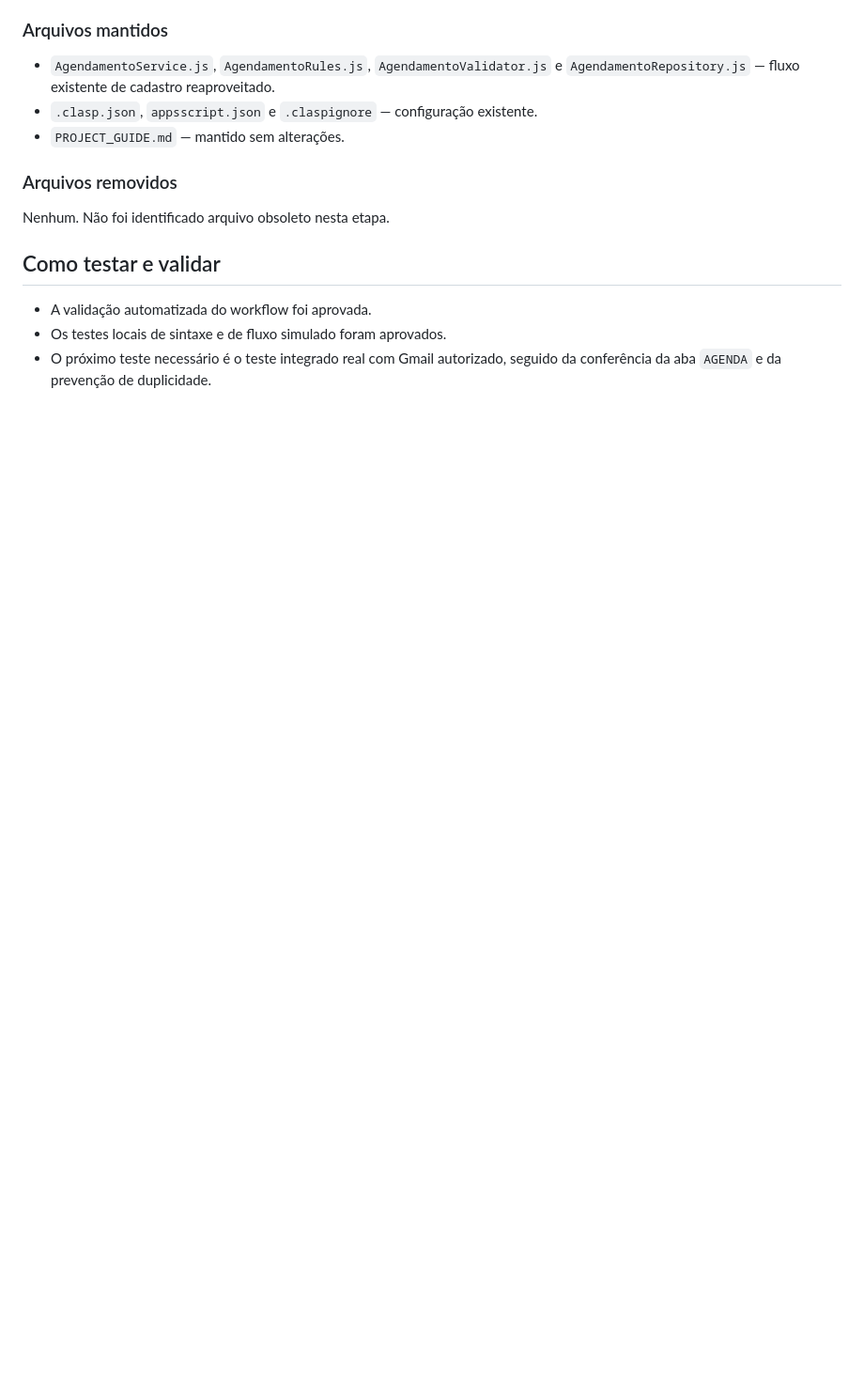
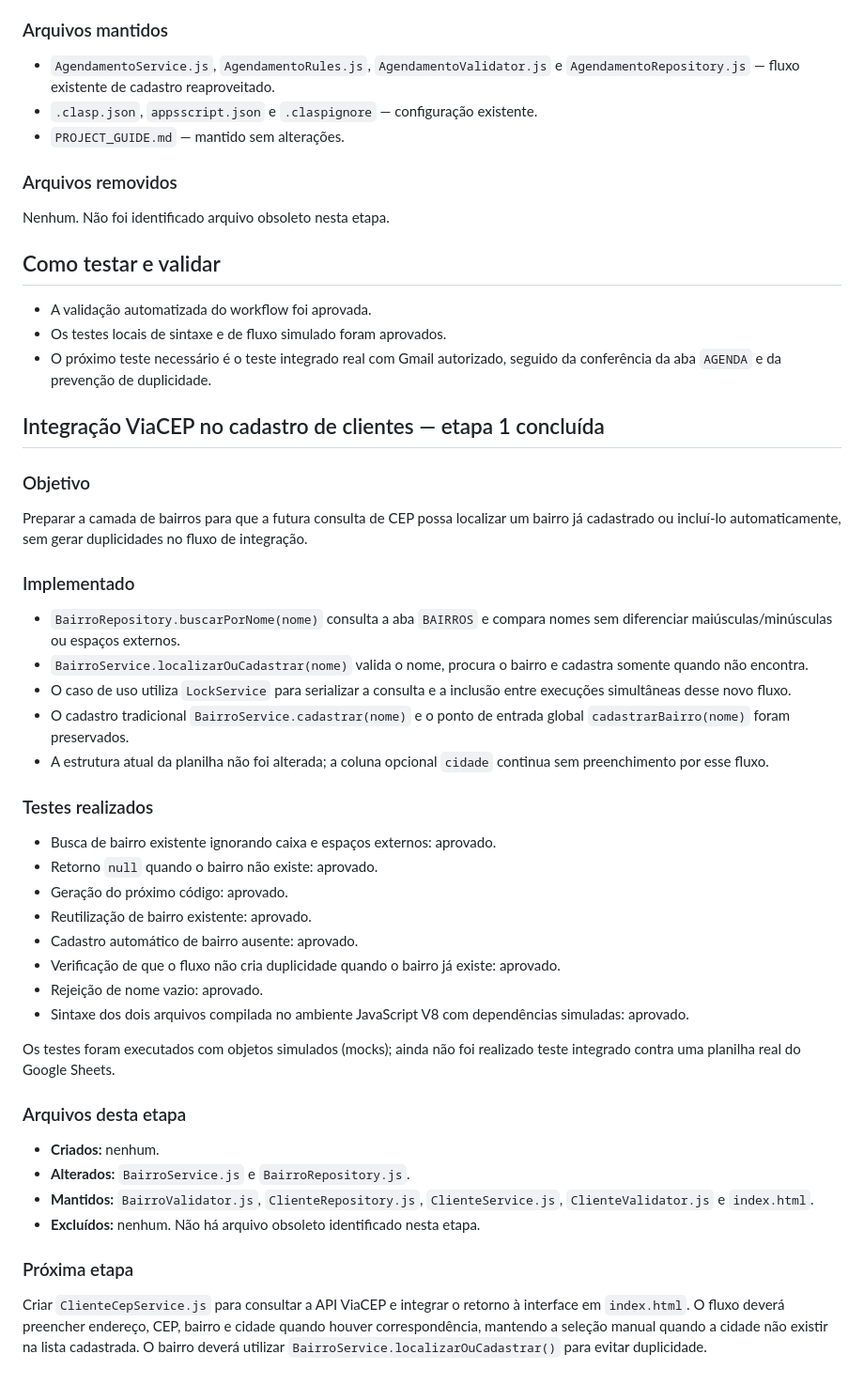
Before and after one commit to professorclaudioamado/agendadeservico, a Markdown page: PROJECT_STATUS.md, the part around the change. Shown at 94% size. Drawn GitHub-style; blank space fills up the shorter version.

Commit message:
Atualiza status da integração de bairros para ViaCEP

```diff
--- a/PROJECT_STATUS.md
+++ b/PROJECT_STATUS.md
@@ -146,3 +146,36 @@ Nenhum. Não foi identificado arquivo obsoleto nesta etapa.
 - A validação automatizada do workflow foi aprovada.
 - Os testes locais de sintaxe e de fluxo simulado foram aprovados.
 - O próximo teste necessário é o teste integrado real com Gmail autorizado, seguido da conferência da aba `AGENDA` e da prevenção de duplicidade.
+
+## Integração ViaCEP no cadastro de clientes — etapa 1 concluída
+
+### Objetivo
+Preparar a camada de bairros para que a futura consulta de CEP possa localizar um bairro já cadastrado ou incluí-lo automaticamente, sem gerar duplicidades no fluxo de integração.
+
+### Implementado
+- `BairroRepository.buscarPorNome(nome)` consulta a aba `BAIRROS` e compara nomes sem diferenciar maiúsculas/minúsculas ou espaços externos.
+- `BairroService.localizarOuCadastrar(nome)` valida o nome, procura o bairro e cadastra somente quando não encontra.
+- O caso de uso utiliza `LockService` para serializar a consulta e a inclusão entre execuções simultâneas desse novo fluxo.
+- O cadastro tradicional `BairroService.cadastrar(nome)` e o ponto de entrada global `cadastrarBairro(nome)` foram preservados.
+- A estrutura atual da planilha não foi alterada; a coluna opcional `cidade` continua sem preenchimento por esse fluxo.
+
+### Testes realizados
+- Busca de bairro existente ignorando caixa e espaços externos: aprovado.
+- Retorno `null` quando o bairro não existe: aprovado.
+- Geração do próximo código: aprovado.
+- Reutilização de bairro existente: aprovado.
+- Cadastro automático de bairro ausente: aprovado.
+- Verificação de que o fluxo não cria duplicidade quando o bairro já existe: aprovado.
+- Rejeição de nome vazio: aprovado.
+- Sintaxe dos dois arquivos compilada no ambiente JavaScript V8 com dependências simuladas: aprovado.
+
+Os testes foram executados com objetos simulados (mocks); ainda não foi realizado teste integrado contra uma planilha real do Google Sheets.
+
+### Arquivos desta etapa
+- **Criados:** nenhum.
+- **Alterados:** `BairroService.js` e `BairroRepository.js`.
+- **Mantidos:** `BairroValidator.js`, `ClienteRepository.js`, `ClienteService.js`, `ClienteValidator.js` e `index.html`.
+- **Excluídos:** nenhum. Não há arquivo obsoleto identificado nesta etapa.
+
+### Próxima etapa
+Criar `ClienteCepService.js` para consultar a API ViaCEP e integrar o retorno à interface em `index.html`. O fluxo deverá preencher endereço, CEP, bairro e cidade quando houver correspondência, mantendo a seleção manual quando a cidade não existir na lista cadastrada. O bairro deverá utilizar `BairroService.localizarOuCadastrar()` para evitar duplicidade.
```
